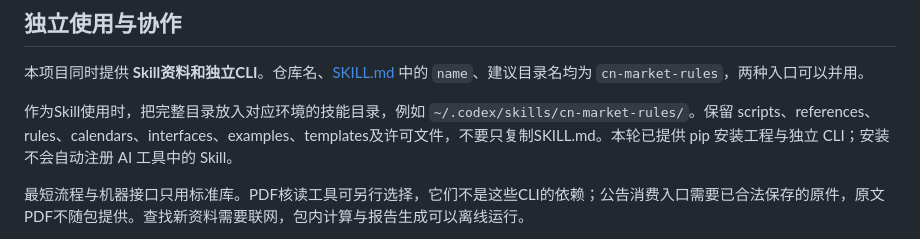
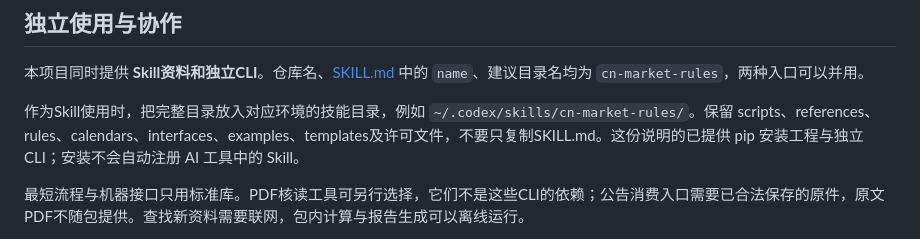
Before and after one commit to KILING-TASI/cn-market-rules, a Markdown page: README.md, the part around the change. Rendered like a GitHub page.

```diff
--- a/README.md
+++ b/README.md
@@ -81,7 +81,7 @@ python scripts/scenarios.py --input examples/scenarios.json
 
 本项目同时提供 **Skill资料和独立CLI**。仓库名、[SKILL.md](SKILL.md) 中的 `name`、建议目录名均为 `cn-market-rules`，两种入口可以并用。
 
-作为Skill使用时，把完整目录放入对应环境的技能目录，例如 `~/.codex/skills/cn-market-rules/`。保留 scripts、references、rules、calendars、interfaces、examples、templates及许可文件，不要只复制SKILL.md。本轮已提供 pip 安装工程与独立 CLI；安装不会自动注册 AI 工具中的 Skill。
+作为Skill使用时，把完整目录放入对应环境的技能目录，例如 `~/.codex/skills/cn-market-rules/`。保留 scripts、references、rules、calendars、interfaces、examples、templates及许可文件，不要只复制SKILL.md。这份说明的已提供 pip 安装工程与独立 CLI；安装不会自动注册 AI 工具中的 Skill。
 
 最短流程与机器接口只用标准库。PDF核读工具可另行选择，它们不是这些CLI的依赖；公告消费入口需要已合法保存的原件，原文PDF不随包提供。查找新资料需要联网，包内计算与报告生成可以离线运行。
 
```
